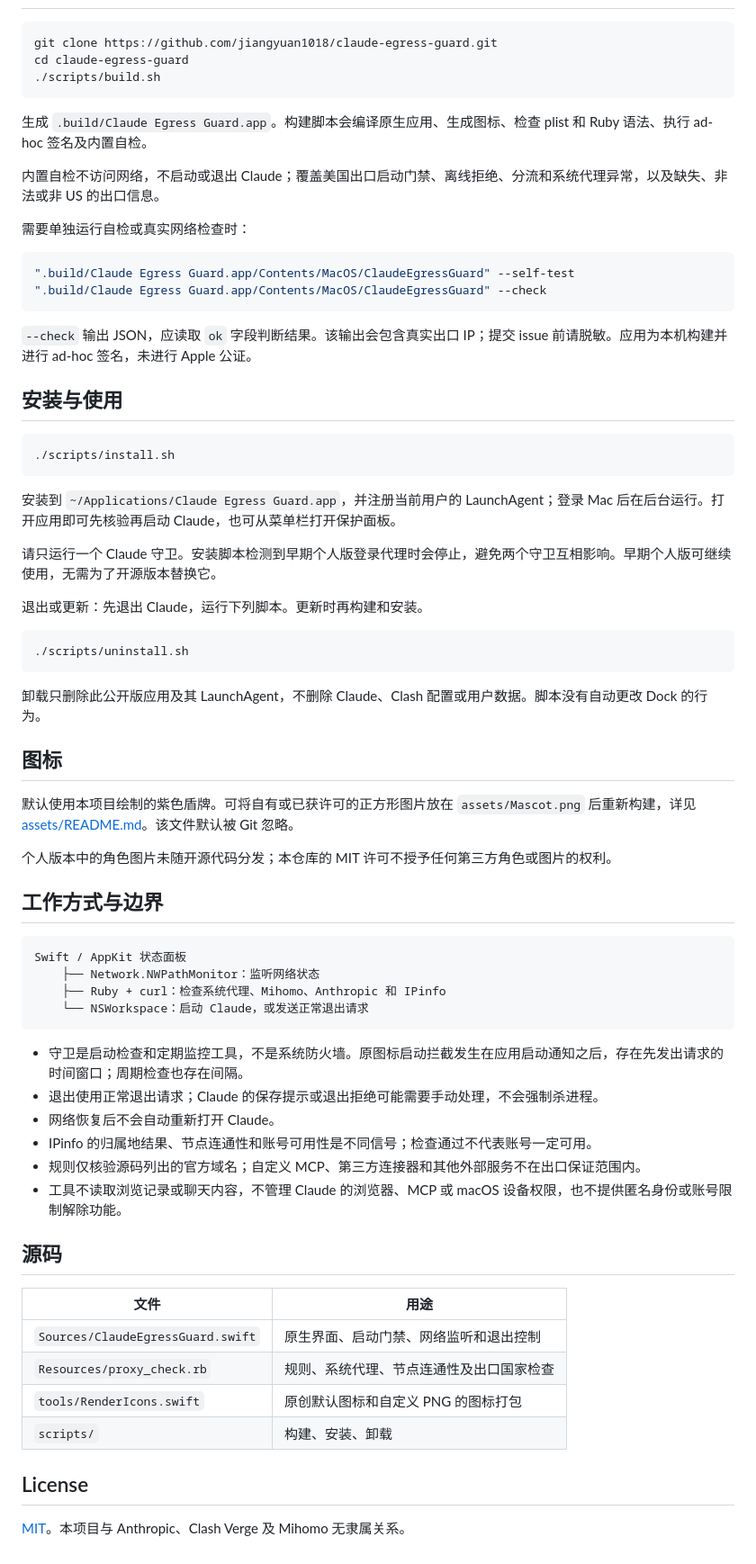
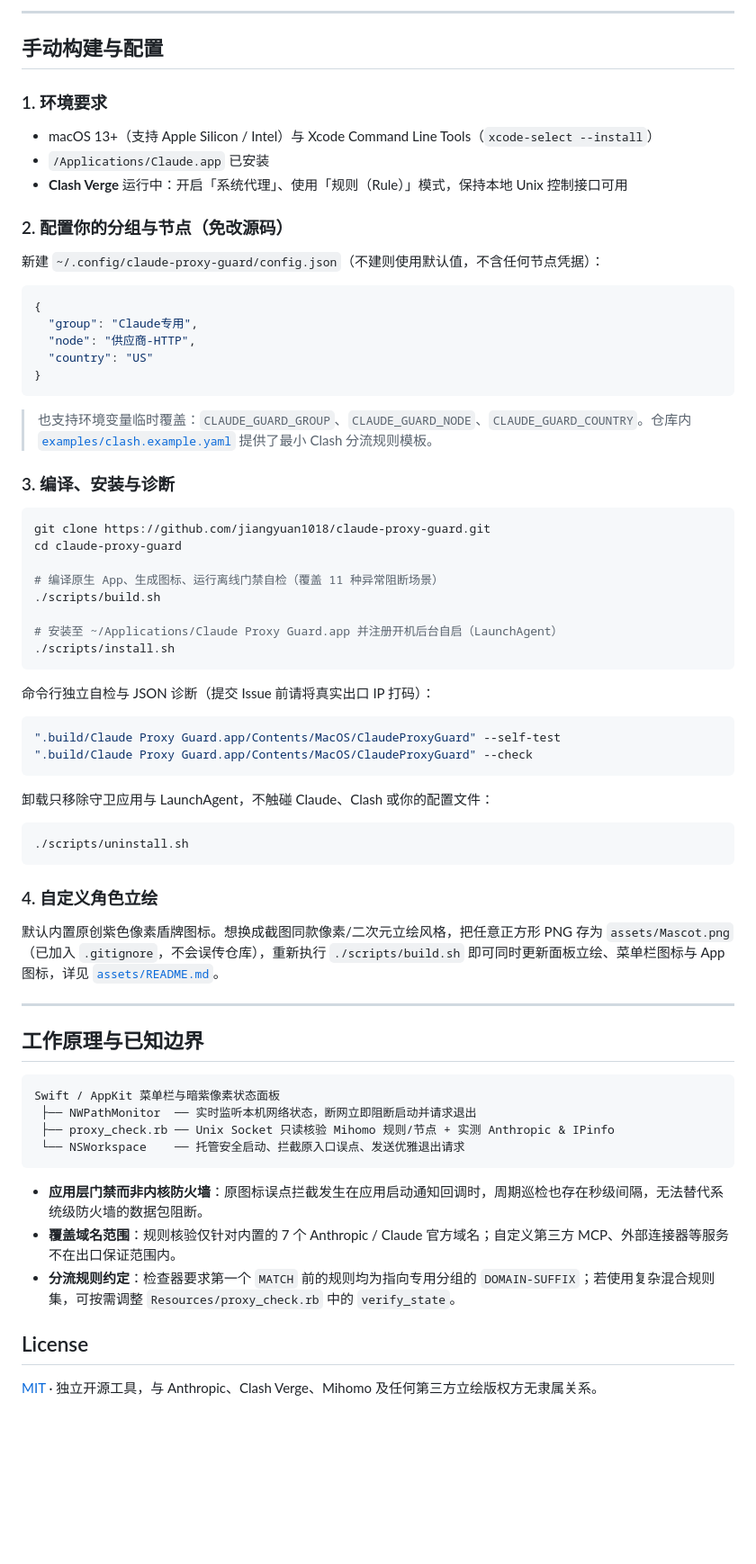
Before and after one commit to jiangyuan1018/claude-proxy-guard, a Markdown page: README.md, the part around one of its changes. Shown at 90% size. GitHub-like rendering; blank space fills up the shorter version.

````diff
--- a/README.md
+++ b/README.md
@@ -43,72 +50,72 @@ A native macOS launcher and connection monitor for Claude Desktop, using an exis
+---
+
+## 手动构建与配置
+
+### 1. 环境要求
+
+- macOS 13+（支持 Apple Silicon / Intel）与 Xcode Command Line Tools（`xcode-select --install`）
+- `/Applications/Claude.app` 已安装
+- **Clash Verge** 运行中：开启「系统代理」、使用「规则（Rule）」模式，保持本地 Unix 控制接口可用
+
+### 2. 配置你的分组与节点（免改源码）
+
+新建 `~/.config/claude-proxy-guard/config.json`（不建则使用默认值，不含任何节点凭据）：
+
+```json
+{
+  "group": "Claude专用",
+  "node": "供应商-HTTP",
+  "country": "US"
+}
+```
+
+> 也支持环境变量临时覆盖：`CLAUDE_GUARD_GROUP`、`CLAUDE_GUARD_NODE`、`CLAUDE_GUARD_COUNTRY`。仓库内 [`examples/clash.example.yaml`](examples/clash.example.yaml) 提供了最小 Clash 分流规则模板。
+
+### 3. 编译、安装与诊断
 
 ```sh
-git clone https://github.com/jiangyuan1018/claude-egress-guard.git
-cd claude-egress-guard
+git clone https://github.com/jiangyuan1018/claude-proxy-guard.git
+cd claude-proxy-guard
+
+# 编译原生 App、生成图标、运行离线门禁自检（覆盖 11 种异常阻断场景）
 ./scripts/build.sh
-```
 
-生成 `.build/Claude Egress Guard.app`。构建脚本会编译原生应用、生成图标、检查 plist 和 Ruby 语法、执行 ad-hoc 签名及内置自检。
-
-内置自检不访问网络，不启动或退出 Claude；覆盖美国出口启动门禁、离线拒绝、分流和系统代理异常，以及缺失、非法或非 US 的出口信息。
-
-需要单独运行自检或真实网络检查时：
-
-```sh
-".build/Claude Egress Guard.app/Contents/MacOS/ClaudeEgressGuard" --self-test
-".build/Claude Egress Guard.app/Contents/MacOS/ClaudeEgressGuard" --check
-```
-
-`--check` 输出 JSON，应读取 `ok` 字段判断结果。该输出会包含真实出口 IP；提交 issue 前请脱敏。应用为本机构建并进行 ad-hoc 签名，未进行 Apple 公证。
-
-## 安装与使用
-
-```sh
+# 安装至 ~/Applications/Claude Proxy Guard.app 并注册开机后台自启（LaunchAgent）
 ./scripts/install.sh
 ```
 
-安装到 `~/Applications/Claude Egress Guard.app`，并注册当前用户的 LaunchAgent；登录 Mac 后在后台运行。打开应用即可先核验再启动 Claude，也可从菜单栏打开保护面板。
+命令行独立自检与 JSON 诊断（提交 Issue 前请将真实出口 IP 打码）：
 
-请只运行一个 Claude 守卫。安装脚本检测到早期个人版登录代理时会停止，避免两个守卫互相影响。早期个人版可继续使用，无需为了开源版本替换它。
+```sh
+".build/Claude Proxy Guard.app/Contents/MacOS/ClaudeProxyGuard" --self-test
+".build/Claude Proxy Guard.app/Contents/MacOS/ClaudeProxyGuard" --check
+```
 
-退出或更新：先退出 Claude，运行下列脚本。更新时再构建和安装。
+卸载只移除守卫应用与 LaunchAgent，不触碰 Claude、Clash 或你的配置文件：
 
 ```sh
 ./scripts/uninstall.sh
 ```
 
-卸载只删除此公开版应用及其 LaunchAgent，不删除 Claude、Clash 配置或用户数据。脚本没有自动更改 Dock 的行为。
+### 4. 自定义角色立绘
 
-## 图标
+默认内置原创紫色像素盾牌图标。想换成截图同款像素/二次元立绘风格，把任意正方形 PNG 存为 `assets/Mascot.png`（已加入 `.gitignore`，不会误传仓库），重新执行 `./scripts/build.sh` 即可同时更新面板立绘、菜单栏图标与 App 图标，详见 [`assets/README.md`](assets/README.md)。
 
-默认使用本项目绘制的紫色盾牌。可将自有或已获许可的正方形图片放在 `assets/Mascot.png` 后重新构建，详见 [assets/README.md](assets/README.md)。该文件默认被 Git 忽略。
+---
 
-个人版本中的角色图片未随开源代码分发；本仓库的 MIT 许可不授予任何第三方角色或图片的权利。
-
-## 工作方式与边界
+## 工作原理与已知边界
 
 ```text
-Swift / AppKit 状态面板
-    ├── Network.NWPathMonitor：监听网络状态
-    ├── Ruby + curl：检查系统代理、Mihomo、Anthropic 和 IPinfo
-    └── NSWorkspace：启动 Claude，或发送正常退出请求
+Swift / AppKit 菜单栏与暗紫像素状态面板
+ ├── NWPathMonitor  ── 实时监听本机网络状态，断网立即阻断启动并请求退出
+ ├── proxy_check.rb ── Unix Socket 只读核验 Mihomo 规则/节点 + 实测 Anthropic & IPinfo
+ └── NSWorkspace    ── 托管安全启动、拦截原入口误点、发送优雅退出请求
 ```
 
-- 守卫是启动检查和定期监控工具，不是系统防火墙。原图标启动拦截发生在应用启动通知之后，存在先发出请求的时间窗口；周期检查也存在间隔。
-- 退出使用正常退出请求；Claude 的保存提示或退出拒绝可能需要手动处理，不会强制杀进程。
-- 网络恢复后不会自动重新打开 Claude。
-- IPinfo 的归属地结果、节点连通性和账号可用性是不同信号；检查通过不代表账号一定可用。
-- 规则仅核验源码列出的官方域名；自定义 MCP、第三方连接器和其他外部服务不在出口保证范围内。
-- 工具不读取浏览记录或聊天内容，不管理 Claude 的浏览器、MCP 或 macOS 设备权限，也不提供匿名身份或账号限制解除功能。
-
-## 源码
-
-| 文件 | 用途 |
-| --- | --- |
-| `Sources/ClaudeEgressGuard.swift` | 原生界面、启动门禁、网络监听和退出控制 |
-| `Resources/proxy_check.rb` | 规则、系统代理、节点连通性及出口国家检查 |
-| `tools/RenderIcons.swift` | 原创默认图标和自定义 PNG 的图标打包 |
-| `scripts/` | 构建、安装、卸载 |
+- **应用层门禁而非内核防火墙**：原图标误点拦截发生在应用启动通知回调时，周期巡检也存在秒级间隔，无法替代系统级防火墙的数据包阻断。
+- **覆盖域名范围**：规则核验仅针对内置的 7 个 Anthropic / Claude 官方域名；自定义第三方 MCP、外部连接器等服务不在出口保证范围内。
+- **分流规则约定**：检查器要求第一个 `MATCH` 前的规则均为指向专用分组的 `DOMAIN-SUFFIX`；若使用复杂混合规则集，可按需调整 `Resources/proxy_check.rb` 中的 `verify_state`。
 
 ## License
 
-[MIT](LICENSE)。本项目与 Anthropic、Clash Verge 及 Mihomo 无隶属关系。
+[MIT](LICENSE) · 独立开源工具，与 Anthropic、Clash Verge、Mihomo 及任何第三方立绘版权方无隶属关系。
````
Also changed, not shown: other parts of README.md (+36 -29 lines), SKILL.md (added, +78 -0 lines), assets/README.md (+5 -5 lines), assets/preview.jpg (added), 7 other files.
